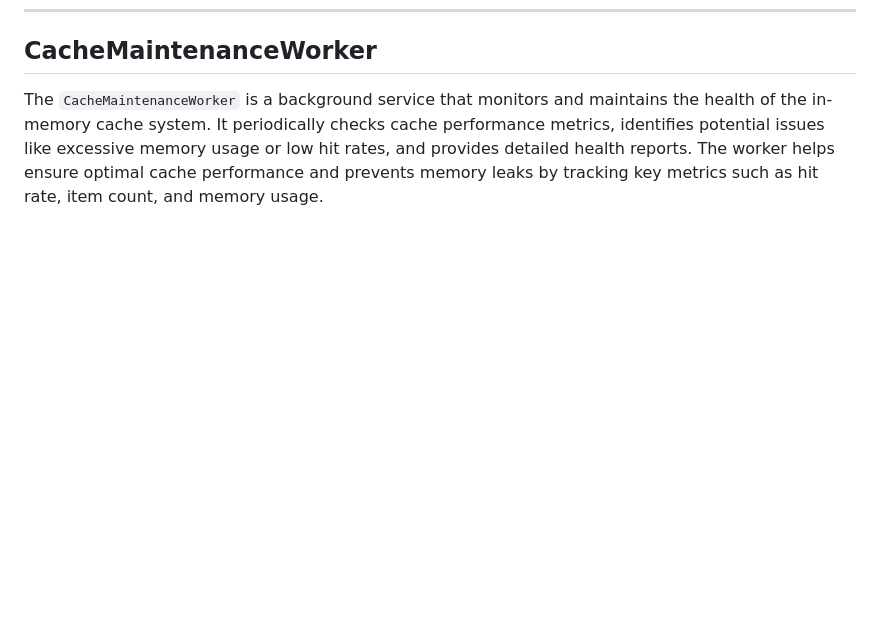
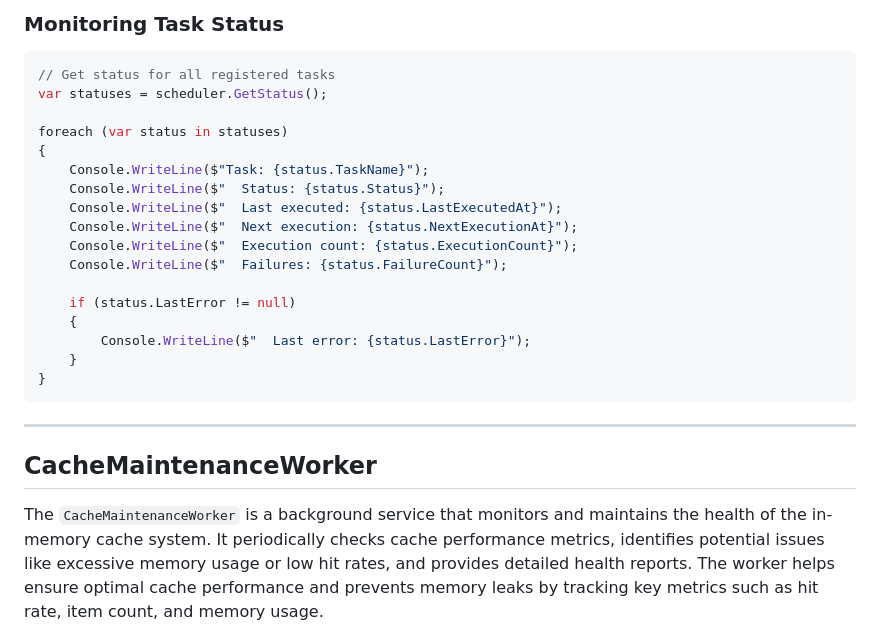
Before and after one commit to Sarmkadan/aspnet-spa-template, a Markdown page: README.md, the part around one of its changes. GitHub-like rendering; blank space fills up the shorter version.

````diff
--- a/README.md
+++ b/README.md
@@ -608,3 +676,27 @@ services.AddHostedService<NotificationWorker>();
+### Monitoring Task Status
+
+```csharp
+// Get status for all registered tasks
+var statuses = scheduler.GetStatus();
+
+foreach (var status in statuses)
+{
+    Console.WriteLine($"Task: {status.TaskName}");
+    Console.WriteLine($"  Status: {status.Status}");
+    Console.WriteLine($"  Last executed: {status.LastExecutedAt}");
+    Console.WriteLine($"  Next execution: {status.NextExecutionAt}");
+    Console.WriteLine($"  Execution count: {status.ExecutionCount}");
+    Console.WriteLine($"  Failures: {status.FailureCount}");
+
+    if (status.LastError != null)
+    {
+        Console.WriteLine($"  Last error: {status.LastError}");
+    }
+}
+```
+
+---
+
 ## CacheMaintenanceWorker
 
 The `CacheMaintenanceWorker` is a background service that monitors and maintains the health of the in-memory cache system. It periodically checks cache performance metrics, identifies potential issues like excessive memory usage or low hit rates, and provides detailed health reports. The worker helps ensure optimal cache performance and prevents memory leaks by tracking key metrics such as hit rate, item count, and memory usage.
````
Also changed, not shown: other parts of README.md (+68 -0 lines).
